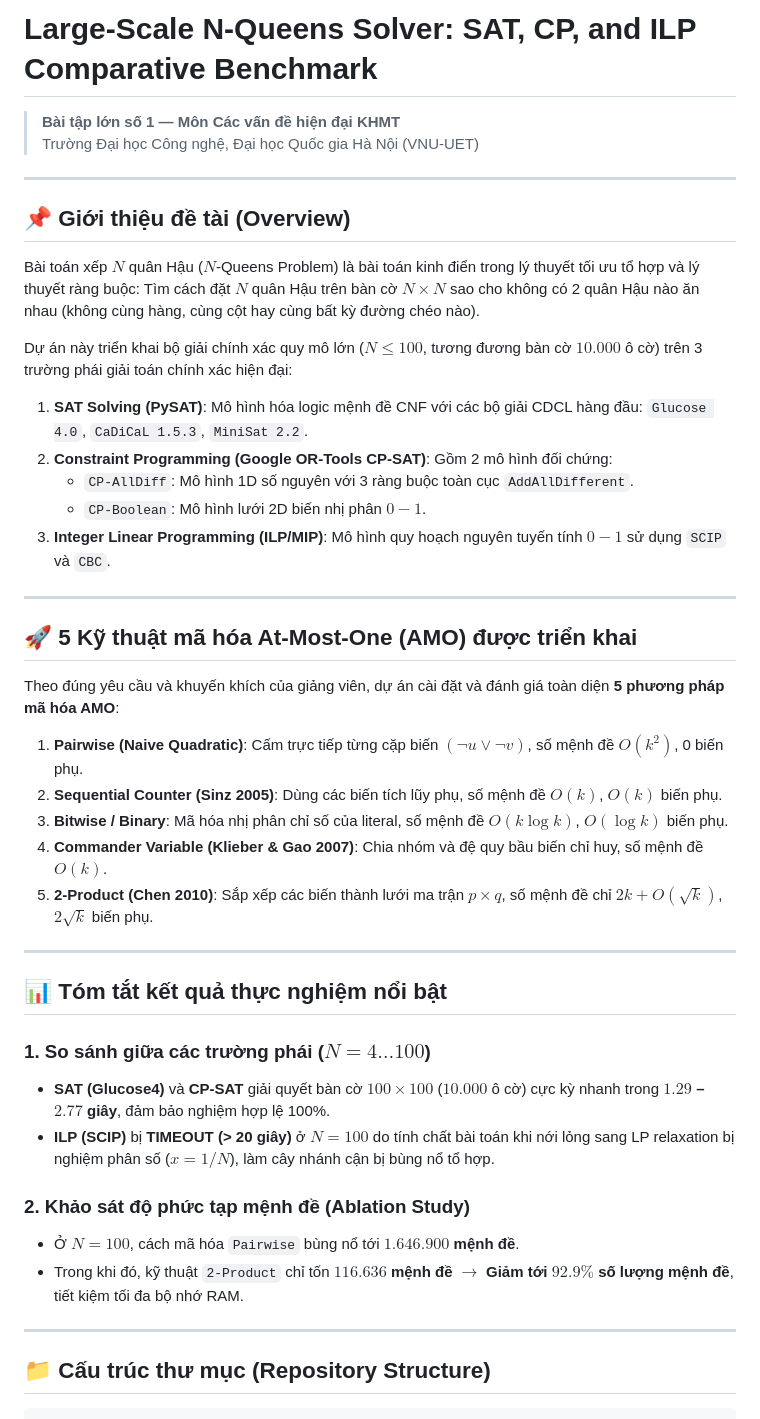
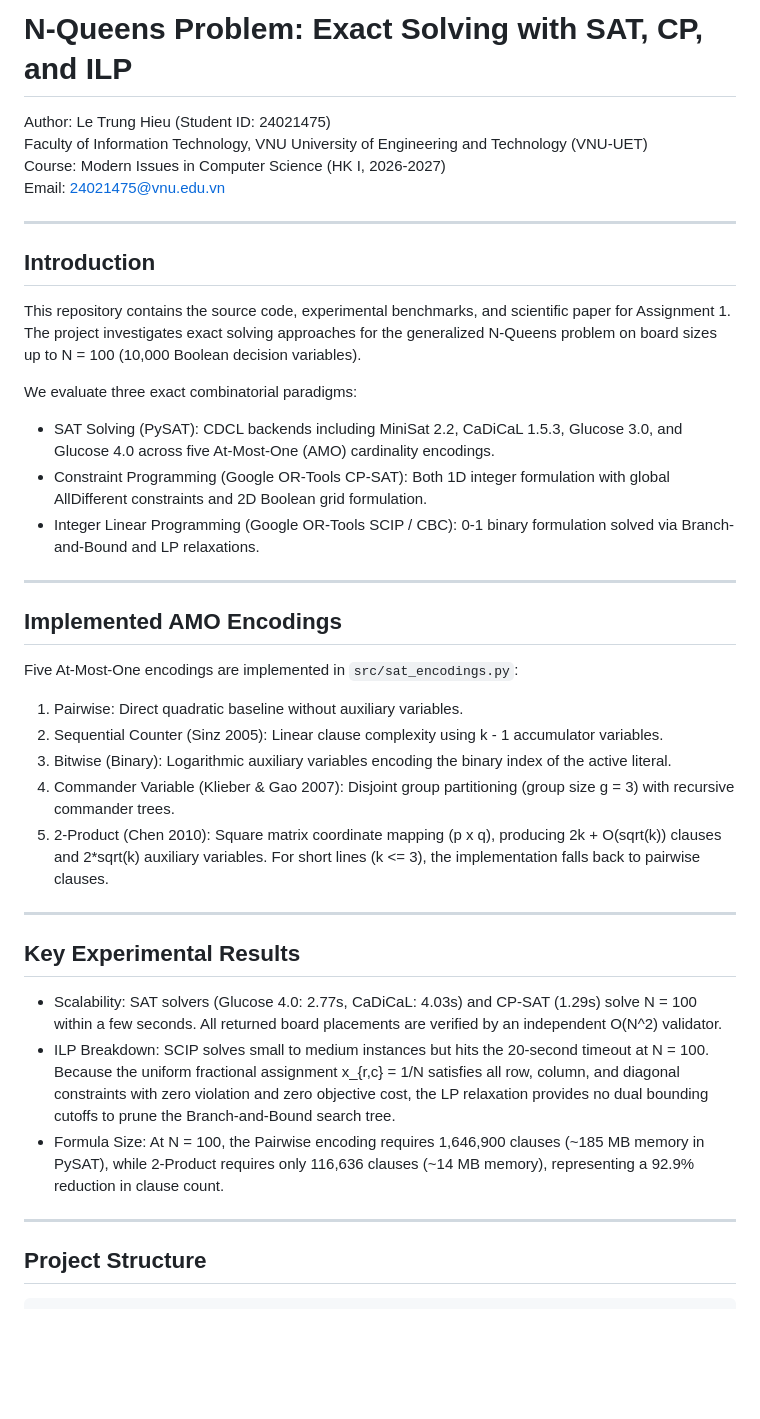
Before and after one commit to l7believer/NQueens-SAT-CP-ILP-Benchmark, a Markdown page: README.md, the part around one of its changes. Drawn GitHub-style; blank space fills up the shorter version.

````diff
--- a/README.md
+++ b/README.md
@@ -1,46 +1,42 @@
-# Large-Scale N-Queens Solver: SAT, CP, and ILP Comparative Benchmark
+# N-Queens Problem: Exact Solving with SAT, CP, and ILP
 
-> **Bài tập lớn số 1 — Môn Các vấn đề hiện đại KHMT**
-> Trường Đại học Công nghệ, Đại học Quốc gia Hà Nội (VNU-UET)
+Author: Le Trung Hieu (Student ID: 24021475)
+Faculty of Information Technology, VNU University of Engineering and Technology (VNU-UET)
+Course: Modern Issues in Computer Science (HK I, 2026-2027)
+Email: 24021475@vnu.edu.vn
 
 ---
 
-## 📌 Giới thiệu đề tài (Overview)
+## Introduction
 
-Bài toán xếp $N$ quân Hậu ($N$-Queens Problem) là bài toán kinh điển trong lý thuyết tối ưu tổ hợp và lý thuyết ràng buộc: Tìm cách đặt $N$ quân Hậu trên bàn cờ $N \times N$ sao cho không có 2 quân Hậu nào ăn nhau (không cùng hàng, cùng cột hay cùng bất kỳ đường chéo nào).
+This repository contains the source code, experimental benchmarks, and scientific paper for Assignment 1. The project investigates exact solving approaches for the generalized N-Queens problem on board sizes up to N = 100 (10,000 Boolean decision variables).
 
-Dự án này triển khai bộ giải chính xác quy mô lớn ($N \le 100$, tương đương bàn cờ $10.000$ ô cờ) trên 3 trường phái giải toán chính xác hiện đại:
-1. **SAT Solving (PySAT)**: Mô hình hóa logic mệnh đề CNF với các bộ giải CDCL hàng đầu: `Glucose 4.0`, `CaDiCaL 1.5.3`, `MiniSat 2.2`.
-2. **Constraint Programming (Google OR-Tools CP-SAT)**: Gồm 2 mô hình đối chứng:
-   - `CP-AllDiff`: Mô hình 1D số nguyên với 3 ràng buộc toàn cục `AddAllDifferent`.
-   - `CP-Boolean`: Mô hình lưới 2D biến nhị phân $0-1$.
-3. **Integer Linear Programming (ILP/MIP)**: Mô hình quy hoạch nguyên tuyến tính $0-1$ sử dụng `SCIP` và `CBC`.
+We evaluate three exact combinatorial paradigms:
+- SAT Solving (PySAT): CDCL backends including MiniSat 2.2, CaDiCaL 1.5.3, Glucose 3.0, and Glucose 4.0 across five At-Most-One (AMO) cardinality encodings.
+- Constraint Programming (Google OR-Tools CP-SAT): Both 1D integer formulation with global AllDifferent constraints and 2D Boolean grid formulation.
+- Integer Linear Programming (Google OR-Tools SCIP / CBC): 0-1 binary formulation solved via Branch-and-Bound and LP relaxations.
 
 ---
 
-## 🚀 5 Kỹ thuật mã hóa At-Most-One (AMO) được triển khai
+## Implemented AMO Encodings
 
-Theo đúng yêu cầu và khuyến khích của giảng viên, dự án cài đặt và đánh giá toàn diện **5 phương pháp mã hóa AMO**:
-1. **Pairwise (Naive Quadratic)**: Cấm trực tiếp từng cặp biến $(\neg u \lor \neg v)$, số mệnh đề $O(k^2)$, 0 biến phụ.
-2. **Sequential Counter (Sinz 2005)**: Dùng các biến tích lũy phụ, số mệnh đề $O(k)$, $O(k)$ biến phụ.
-3. **Bitwise / Binary**: Mã hóa nhị phân chỉ số của literal, số mệnh đề $O(k \log k)$, $O(\log k)$ biến phụ.
-4. **Commander Variable (Klieber & Gao 2007)**: Chia nhóm và đệ quy bầu biến chỉ huy, số mệnh đề $O(k)$.
-5. **2-Product (Chen 2010)**: Sắp xếp các biến thành lưới ma trận $p \times q$, số mệnh đề chỉ $2k + O(\sqrt{k})$, $2\sqrt{k}$ biến phụ.
+Five At-Most-One encodings are implemented in `src/sat_encodings.py`:
+1. Pairwise: Direct quadratic baseline without auxiliary variables.
+2. Sequential Counter (Sinz 2005): Linear clause complexity using k - 1 accumulator variables.
+3. Bitwise (Binary): Logarithmic auxiliary variables encoding the binary index of the active literal.
+4. Commander Variable (Klieber & Gao 2007): Disjoint group partitioning (group size g = 3) with recursive commander trees.
+5. 2-Product (Chen 2010): Square matrix coordinate mapping (p x q), producing 2k + O(sqrt(k)) clauses and 2*sqrt(k) auxiliary variables. For short lines (k <= 3), the implementation falls back to pairwise clauses.
 
 ---
 
-## 📊 Tóm tắt kết quả thực nghiệm nổi bật
+## Key Experimental Results
 
-### 1. So sánh giữa các trường phái ($N = 4 \dots 100$)
-- **SAT (Glucose4)** và **CP-SAT** giải quyết bàn cờ $100 \times 100$ ($10.000$ ô cờ) cực kỳ nhanh trong **$1.29$ – $2.77$ giây**, đảm bảo nghiệm hợp lệ 100%.
-- **ILP (SCIP)** bị **TIMEOUT (> 20 giây)** ở $N = 100$ do tính chất bài toán khi nới lỏng sang LP relaxation bị nghiệm phân số ($x = 1/N$), làm cây nhánh cận bị bùng nổ tổ hợp.
-
-### 2. Khảo sát độ phức tạp mệnh đề (Ablation Study)
-- Ở $N = 100$, cách mã hóa `Pairwise` bùng nổ tới **$1.646.900$ mệnh đề**.
-- Trong khi đó, kỹ thuật `2-Product` chỉ tốn **$116.636$ mệnh đề** $\rightarrow$ **Giảm tới $92.9\%$ số lượng mệnh đề**, tiết kiệm tối đa bộ nhớ RAM.
+- Scalability: SAT solvers (Glucose 4.0: 2.77s, CaDiCaL: 4.03s) and CP-SAT (1.29s) solve N = 100 within a few seconds. All returned board placements are verified by an independent O(N^2) validator.
+- ILP Breakdown: SCIP solves small to medium instances but hits the 20-second timeout at N = 100. Because the uniform fractional assignment x_{r,c} = 1/N satisfies all row, column, and diagonal constraints with zero violation and zero objective cost, the LP relaxation provides no dual bounding cutoffs to prune the Branch-and-Bound search tree.
+- Formula Size: At N = 100, the Pairwise encoding requires 1,646,900 clauses (~185 MB memory in PySAT), while 2-Product requires only 116,636 clauses (~14 MB memory), representing a 92.9% reduction in clause count.
 
 ---
 
-## 📁 Cấu trúc thư mục (Repository Structure)
+## Project Structure
 
 ```text
````
Also changed, not shown: other parts of README.md (+44 -50 lines).
